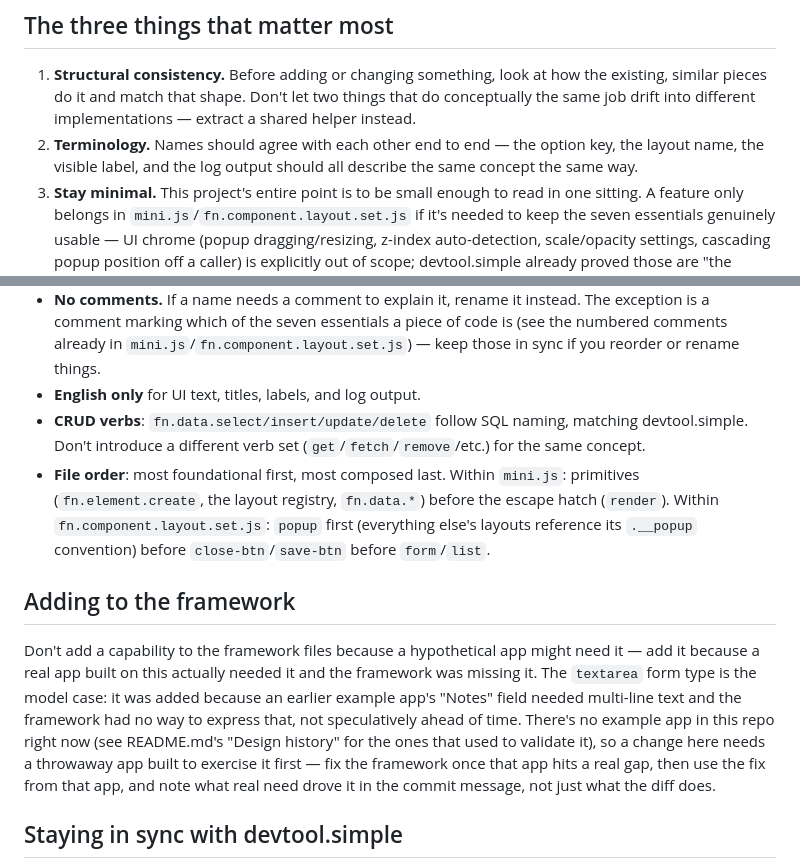
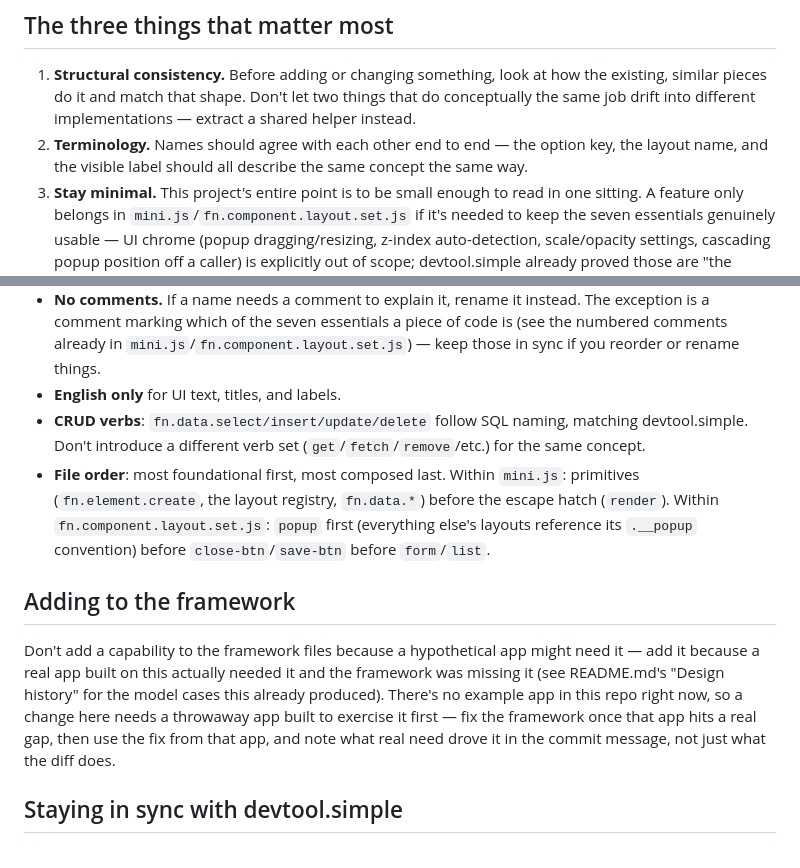
Before and after one commit to pariad84/mini-framework, a Markdown page: CLAUDE.md, 2 parts joined by grey strips. GitHub-like rendering.

Commit message:
Trim dead/duplicated content from CLAUDE.md
Removed "log output" from the Terminology principle and the English-only
convention -- both are now dead references since fn.log was deleted.
Also de-duplicated "Adding to the framework": it retold the textarea
gap story that README.md's "Design history" already covers in full, so
it now just points there instead of repeating it.

Co-Authored-By: Claude Sonnet 5 <noreply@anthropic.com>
Claude-Session: https://claude.ai/code/session_016w4k8NRP2UBzDJYz7Q9G82

```diff
--- a/CLAUDE.md
+++ b/CLAUDE.md
@@ -18,8 +18,7 @@ touch the DOM or storage directly. There is currently no example app in this rep
    similar pieces do it and match that shape. Don't let two things that do conceptually the
    same job drift into different implementations — extract a shared helper instead.
 2. **Terminology.** Names should agree with each other end to end — the option key, the
-   layout name, the visible label, and the log output should all describe the same concept
-   the same way.
+   layout name, and the visible label should all describe the same concept the same way.
 3. **Stay minimal.** This project's entire point is to be small enough to read in one sitting.
    A feature only belongs in `mini.js`/`fn.component.layout.set.js` if it's needed to keep the
    seven essentials genuinely usable — UI chrome (popup dragging/resizing, z-index
@@ -48,7 +47,7 @@ touch the DOM or storage directly. There is currently no example app in this rep
   a comment marking which of the seven essentials a piece of code is (see the numbered
   comments already in `mini.js`/`fn.component.layout.set.js`) — keep those in sync if you
   reorder or rename things.
-- **English only** for UI text, titles, labels, and log output.
+- **English only** for UI text, titles, and labels.
 - **CRUD verbs**: `fn.data.select/insert/update/delete` follow SQL naming, matching
   devtool.simple. Don't introduce a different verb set (`get`/`fetch`/`remove`/etc.) for the
   same concept.
@@ -60,13 +59,11 @@ touch the DOM or storage directly. There is currently no example app in this rep
 ## Adding to the framework
 
 Don't add a capability to the framework files because a hypothetical app might need it — add it
-because a real app built on this actually needed it and the framework was missing it. The
-`textarea` form type is the model case: it was added because an earlier example app's "Notes"
-field needed multi-line text and the framework had no way to express that, not speculatively
-ahead of time. There's no example app in this repo right now (see README.md's "Design history"
-for the ones that used to validate it), so a change here needs a throwaway app built to exercise
-it first — fix the framework once that app hits a real gap, then use the fix from that app, and
-note what real need drove it in the commit message, not just what the diff does.
+because a real app built on this actually needed it and the framework was missing it (see
+README.md's "Design history" for the model cases this already produced). There's no example app
+in this repo right now, so a change here needs a throwaway app built to exercise it first — fix
+the framework once that app hits a real gap, then use the fix from that app, and note what real
+need drove it in the commit message, not just what the diff does.
 
 ## Staying in sync with devtool.simple
 
```
